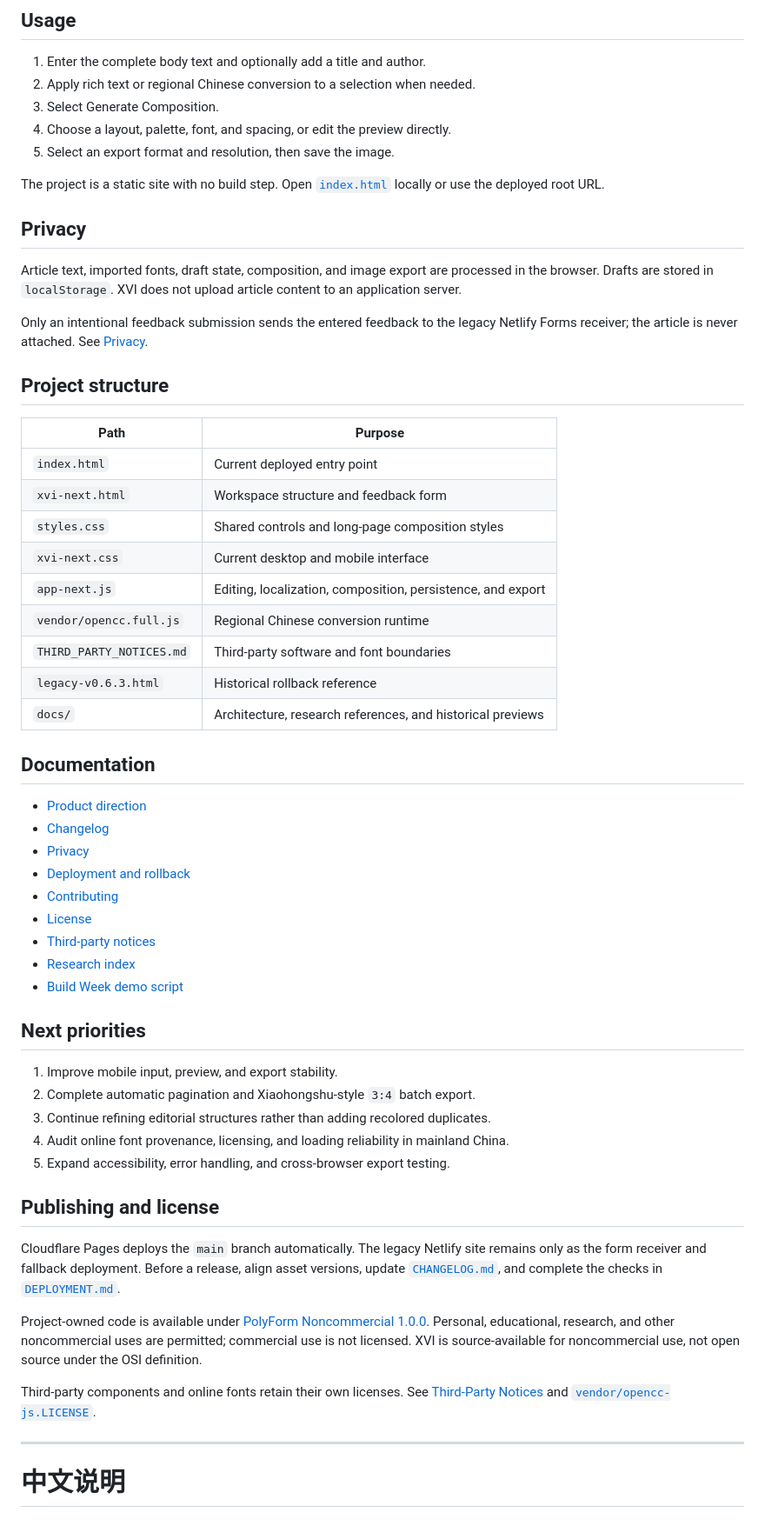
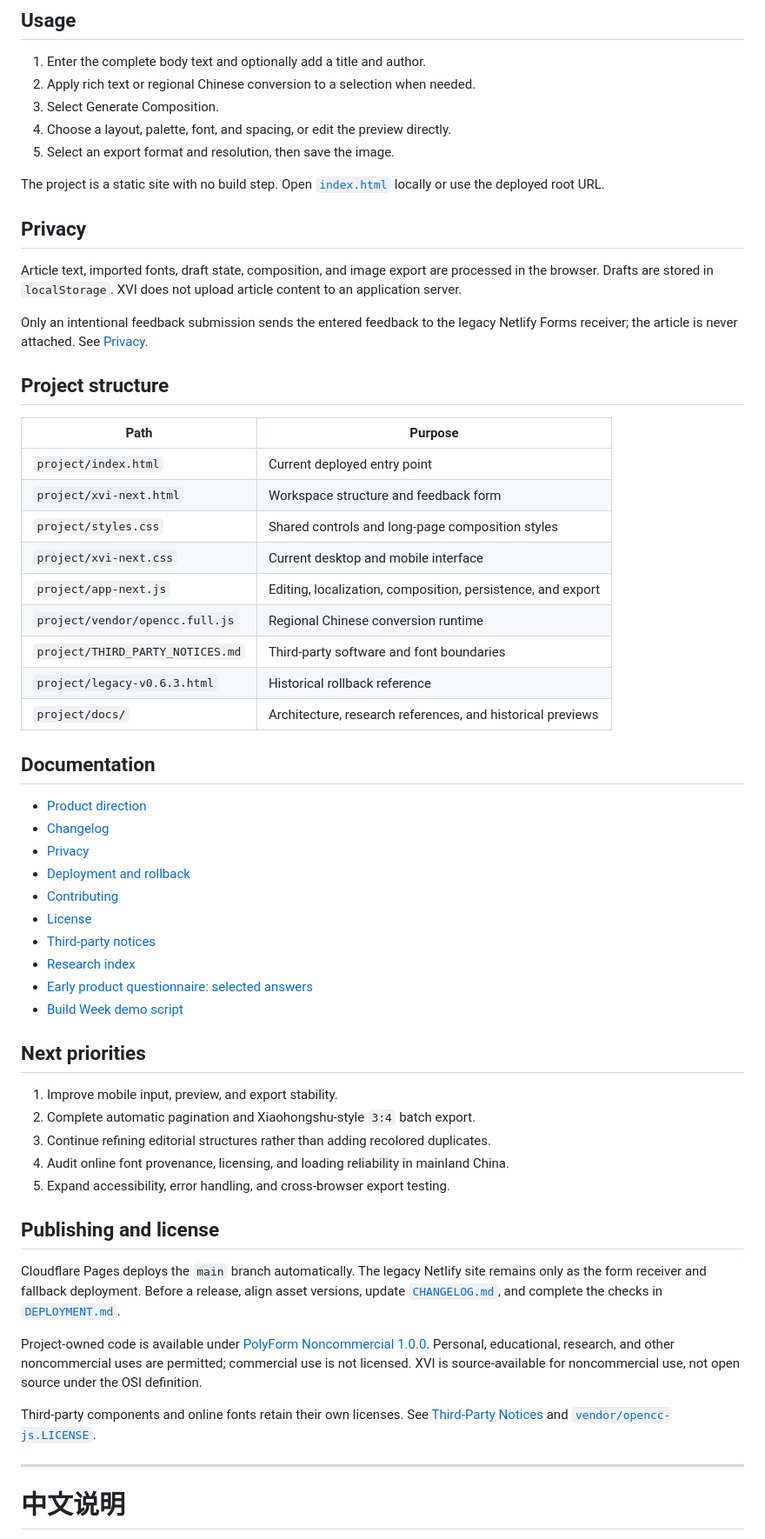
Before and after one commit to absurdeden-xvi/xvi-16k, a Markdown page: README.md, the part around one of its changes. Shown at 87% size. Rendered like a GitHub page.

```diff
--- a/README.md
+++ b/README.md
@@ -100,27 +124,28 @@ Only an intentional feedback submission sends the entered feedback to the legacy
 
 | Path | Purpose |
 | --- | --- |
-| `index.html` | Current deployed entry point |
-| `xvi-next.html` | Workspace structure and feedback form |
-| `styles.css` | Shared controls and long-page composition styles |
-| `xvi-next.css` | Current desktop and mobile interface |
-| `app-next.js` | Editing, localization, composition, persistence, and export |
-| `vendor/opencc.full.js` | Regional Chinese conversion runtime |
-| `THIRD_PARTY_NOTICES.md` | Third-party software and font boundaries |
-| `legacy-v0.6.3.html` | Historical rollback reference |
-| `docs/` | Architecture, research references, and historical previews |
+| `project/index.html` | Current deployed entry point |
+| `project/xvi-next.html` | Workspace structure and feedback form |
+| `project/styles.css` | Shared controls and long-page composition styles |
+| `project/xvi-next.css` | Current desktop and mobile interface |
+| `project/app-next.js` | Editing, localization, composition, persistence, and export |
+| `project/vendor/opencc.full.js` | Regional Chinese conversion runtime |
+| `project/THIRD_PARTY_NOTICES.md` | Third-party software and font boundaries |
+| `project/legacy-v0.6.3.html` | Historical rollback reference |
+| `project/docs/` | Architecture, research references, and historical previews |
 
 ## Documentation
 
-- [Product direction](./PRODUCT_DIRECTION.md)
-- [Changelog](./CHANGELOG.md)
-- [Privacy](./PRIVACY.md)
-- [Deployment and rollback](./DEPLOYMENT.md)
-- [Contributing](./CONTRIBUTING.md)
-- [License](../LICENSE)
-- [Third-party notices](./THIRD_PARTY_NOTICES.md)
-- [Research index](./docs/README.md)
-- [Build Week demo script](./docs/DEMO_SCRIPT.md)
+- [Product direction](./project/PRODUCT_DIRECTION.md)
+- [Changelog](./project/CHANGELOG.md)
+- [Privacy](./project/PRIVACY.md)
+- [Deployment and rollback](./project/DEPLOYMENT.md)
+- [Contributing](./project/CONTRIBUTING.md)
+- [License](./LICENSE)
+- [Third-party notices](./project/THIRD_PARTY_NOTICES.md)
+- [Research index](./project/docs/README.md)
+- [Early product questionnaire: selected answers](./project/docs/EARLY_PRODUCT_QUESTIONNAIRE.md)
+- [Build Week demo script](./project/docs/DEMO_SCRIPT.md)
 
 ## Next priorities
 
```
Also changed, not shown: other parts of README.md (+68 -31 lines).
